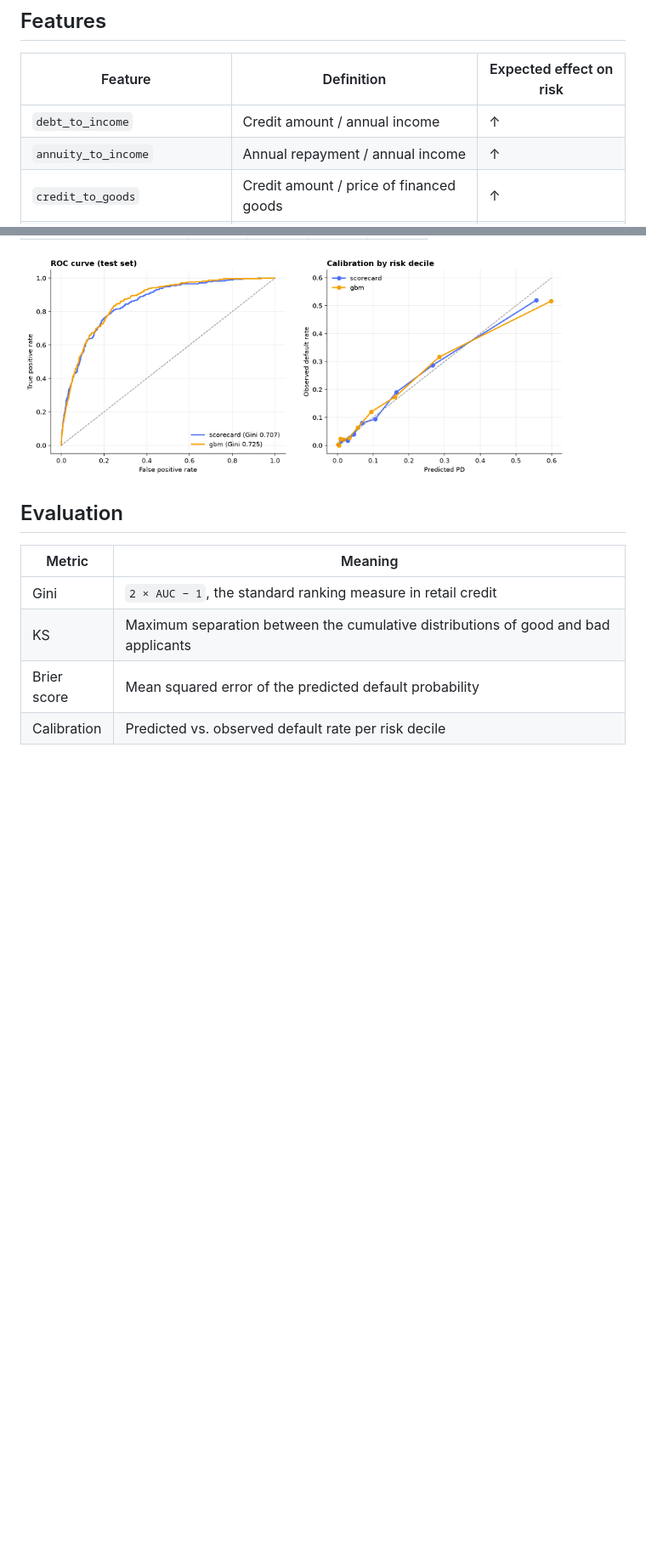
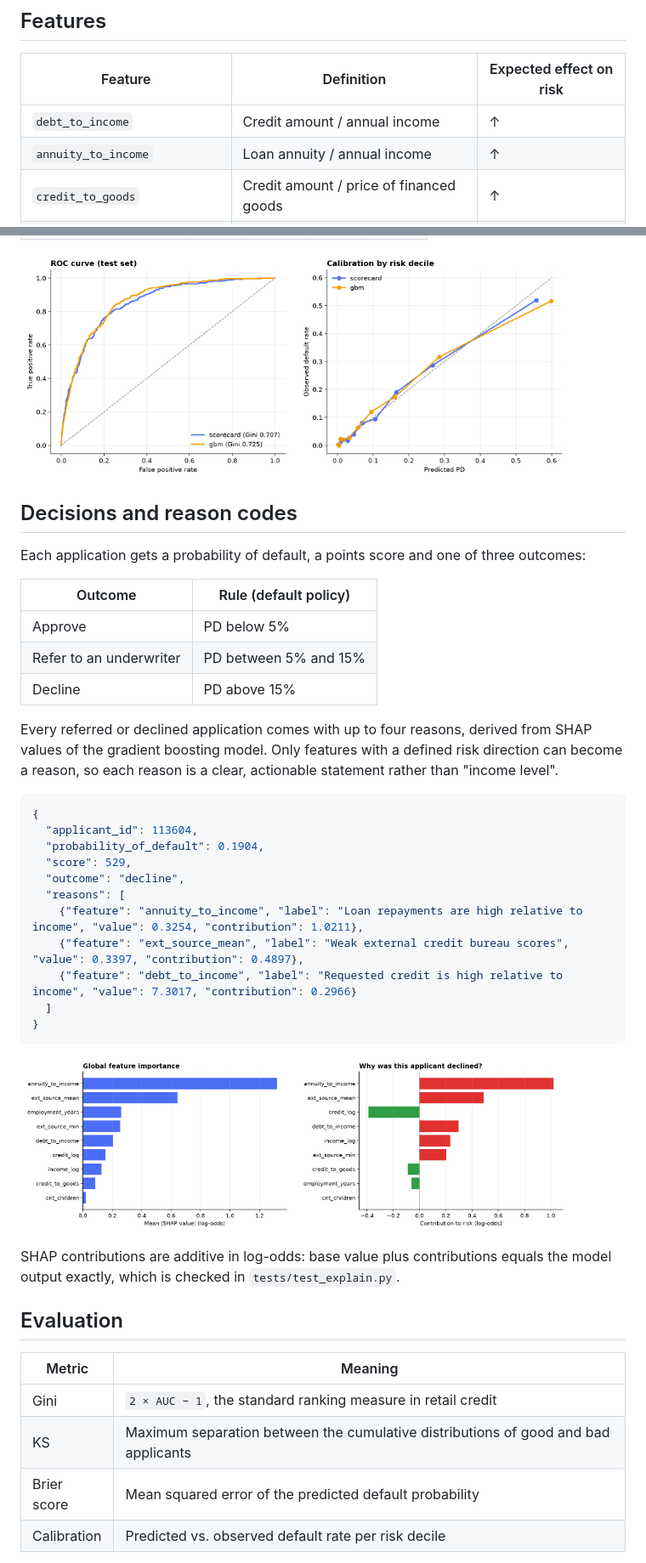
Before and after one commit to shamvilrzaa/explainable-credit-underwriting, a Markdown page: README.md, 2 parts joined by grey strips. Shown at 85% size. Drawn GitHub-style; pictures changed too: docs/images/shap_declined_example.png (added), docs/images/shap_importance.png (added); blank space fills up the shorter version.

Commit message:
Add SHAP reason codes and approve/refer/decline decision policy

````diff
--- a/README.md
+++ b/README.md
@@ -29,7 +29,7 @@ Protected attributes (gender, age) are **excluded from the model features** and
 | Feature | Definition | Expected effect on risk |
 |---|---|---|
 | `debt_to_income` | Credit amount / annual income | ↑ |
-| `annuity_to_income` | Annual repayment / annual income | ↑ |
+| `annuity_to_income` | Loan annuity / annual income | ↑ |
 | `credit_to_goods` | Credit amount / price of financed goods | ↑ |
 | `employment_years` | Years in current employment (capped at 45) | ↓ |
 | `ext_source_mean`, `ext_source_min` | Mean / minimum of external bureau scores | ↓ |
@@ -75,6 +75,39 @@ Results below are on synthetic data and will be replaced with Home Credit result
   <img src="docs/images/calibration.png" width="45%" />
 </p>
 
+## Decisions and reason codes
+
+Each application gets a probability of default, a points score and one of three outcomes:
+
+| Outcome | Rule (default policy) |
+|---|---|
+| Approve | PD below 5% |
+| Refer to an underwriter | PD between 5% and 15% |
+| Decline | PD above 15% |
+
+Every referred or declined application comes with up to four reasons, derived from SHAP values of the gradient boosting model. Only features with a defined risk direction can become a reason, so each reason is a clear, actionable statement rather than "income level".
+
+```json
+{
+  "applicant_id": 113604,
+  "probability_of_default": 0.1904,
+  "score": 529,
+  "outcome": "decline",
+  "reasons": [
+    {"feature": "annuity_to_income", "label": "Loan repayments are high relative to income", "value": 0.3254, "contribution": 1.0211},
+    {"feature": "ext_source_mean", "label": "Weak external credit bureau scores", "value": 0.3397, "contribution": 0.4897},
+    {"feature": "debt_to_income", "label": "Requested credit is high relative to income", "value": 7.3017, "contribution": 0.2966}
+  ]
+}
+```
+
+<p float="left">
+  <img src="docs/images/shap_importance.png" width="45%" />
+  <img src="docs/images/shap_declined_example.png" width="45%" />
+</p>
+
+SHAP contributions are additive in log-odds: base value plus contributions equals the model output exactly, which is checked in `tests/test_explain.py`.
+
 ## Evaluation
 
 | Metric | Meaning |
````
Also changed, not shown: other parts of README.md (+2 -2 lines), 9 other files.
